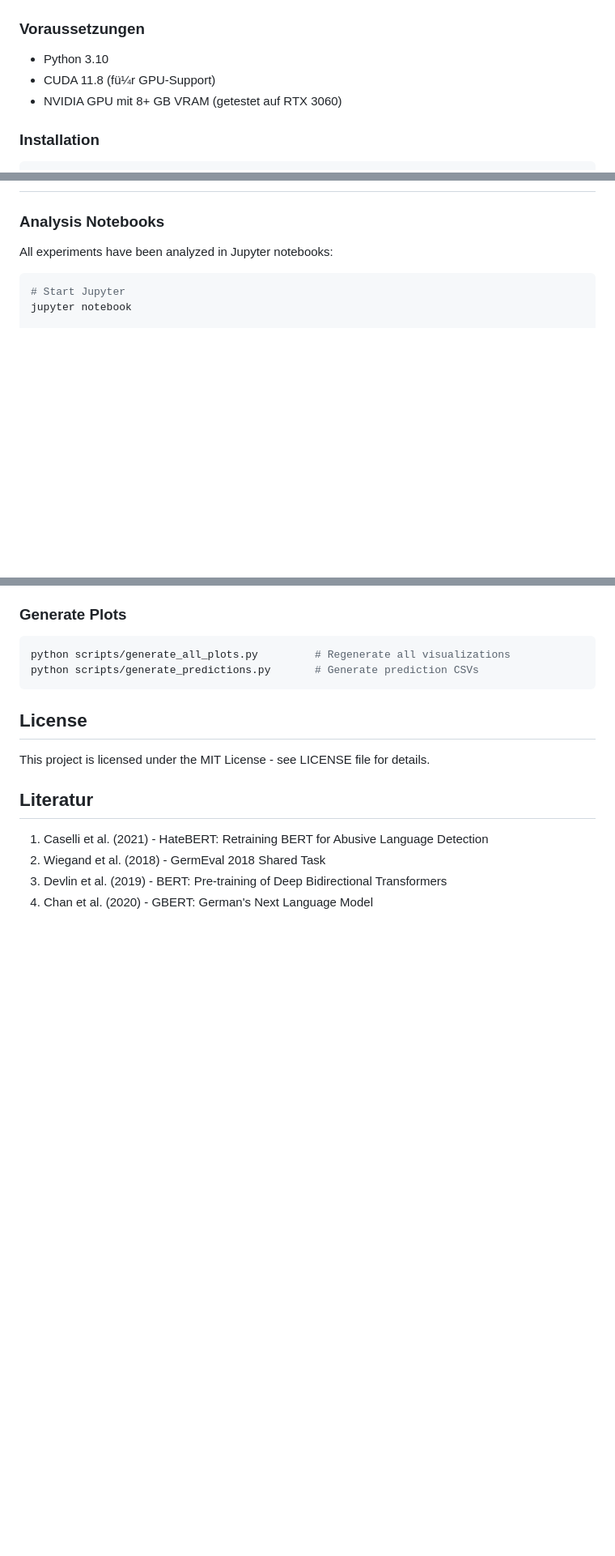
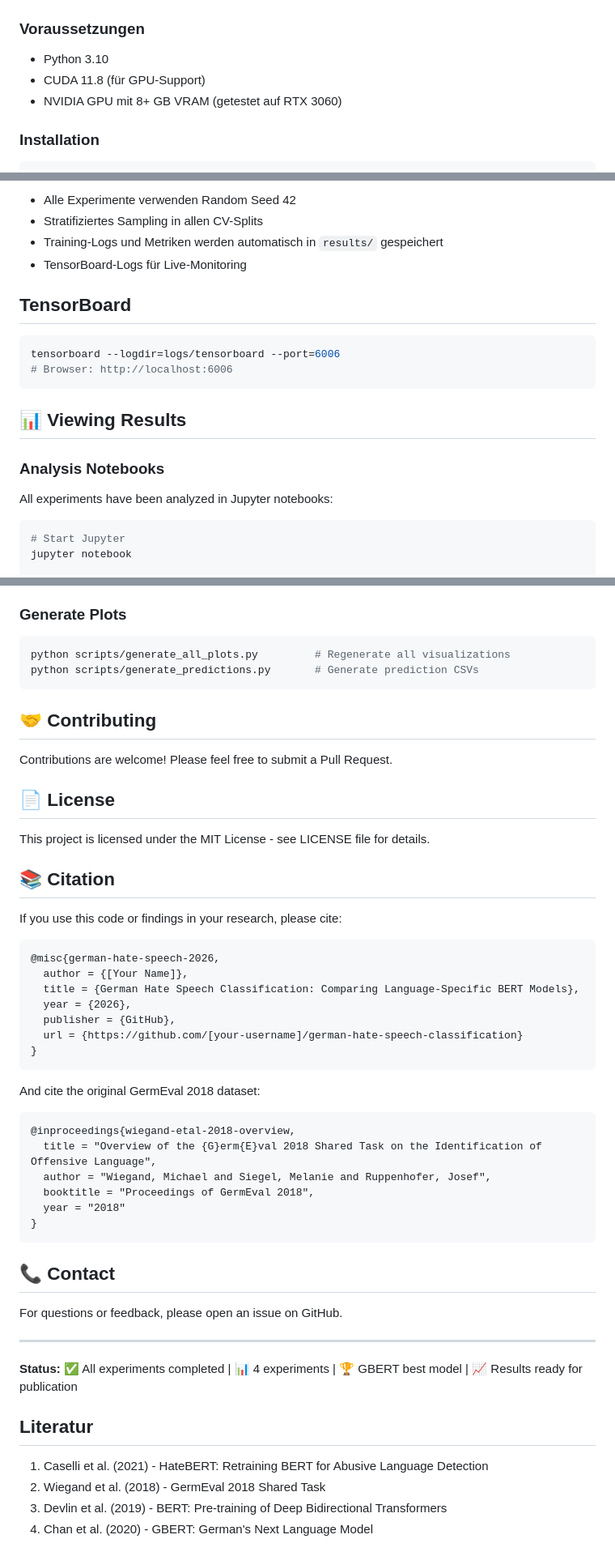
Before and after one commit to mira-sp/german-hate-speech-classification, a Markdown page: README.md, 3 parts joined by grey strips. Shown at 81% size. Drawn GitHub-style; blank space fills up the shorter version.

Commit message:
Restore clean README from initial commit (undo corrupted GitHub web edits)

````diff
--- a/README.md
+++ b/README.md
@@ -117,7 +39,7 @@ tensorboard --logdir=logs/tensorboard --port=6006
 ### Voraussetzungen
 
 - Python 3.10
-- CUDA 11.8 (fü¼r GPU-Support)
+- CUDA 11.8 (für GPU-Support)
 - NVIDIA GPU mit 8+ GB VRAM (getestet auf RTX 3060)
 
 ### Installation
@@ -237,3 +224,16 @@ hate-speech-classification/
+- Alle Experimente verwenden Random Seed 42
+- Stratifiziertes Sampling in allen CV-Splits
+- Training-Logs und Metriken werden automatisch in `results/` gespeichert
+- TensorBoard-Logs für Live-Monitoring
+
+## TensorBoard
+
+```bash
+tensorboard --logdir=logs/tensorboard --port=6006
+# Browser: http://localhost:6006
+```
+
+## 📊 Viewing Results
 
 ### Analysis Notebooks
 
@@ -263,9 +263,46 @@ python scripts/generate_all_plots.py         # Regenerate all visualizations
 python scripts/generate_predictions.py       # Generate prediction CSVs
 ```
 
-## License
+## 🤝 Contributing
+
+Contributions are welcome! Please feel free to submit a Pull Request.
+
+## 📄 License
 
 This project is licensed under the MIT License - see LICENSE file for details.
+
+## 📚 Citation
+
+If you use this code or findings in your research, please cite:
+
+```bibtex
+@misc{german-hate-speech-2026,
+  author = {[Your Name]},
+  title = {German Hate Speech Classification: Comparing Language-Specific BERT Models},
+  year = {2026},
+  publisher = {GitHub},
+  url = {https://github.com/[your-username]/german-hate-speech-classification}
+}
+```
+
+And cite the original GermEval 2018 dataset:
+
+```bibtex
+@inproceedings{wiegand-etal-2018-overview,
+  title = "Overview of the {G}erm{E}val 2018 Shared Task on the Identification of Offensive Language",
+  author = "Wiegand, Michael and Siegel, Melanie and Ruppenhofer, Josef",
+  booktitle = "Proceedings of GermEval 2018",
+  year = "2018"
+}
+```
+
+## 📞 Contact
+
+For questions or feedback, please open an issue on GitHub.
+
+---
+
+**Status:** ✅ All experiments completed | 📊 4 experiments | 🏆 GBERT best model | 📈 Results ready for publication
 
 ## Literatur
 
````
Also changed, not shown: other parts of README.md (+117 -130 lines).
